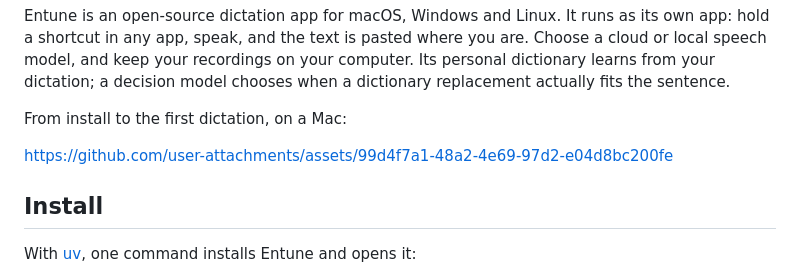
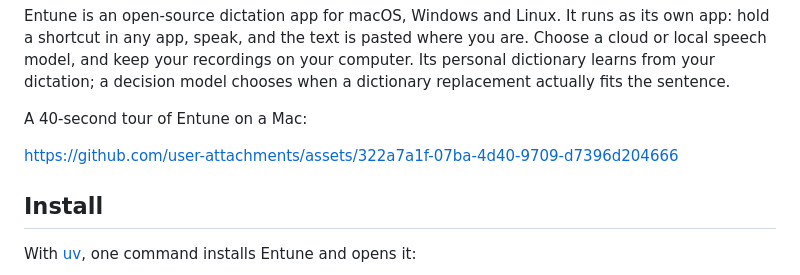
Before and after one commit to eandualem/entune, a Markdown page: README.md, the part around the change. Drawn GitHub-style.

Commit message:
docs: the README shows the 0.3.0 tour video
Replaces the install-to-first-dictation video with a 40-second tour of
0.3.0 (decision model, dictionary, suggestions, other dictation apps,
drop to transcribe, anonymous mode, local models and keys), already
public on X and LinkedIn. Only one video is kept.

Pushed directly to develop and main with no review round, at the owner's
explicit instruction for this one change (relayed on 5 October: "we
don't want a review round for this ... tell it to directly push to
main"; on 6 October: "if develop is what others see, then develop is
what we need to update").

Co-Authored-By: Claude Opus 5.5 <noreply@anthropic.com>

```diff
--- a/README.md
+++ b/README.md
@@ -15,9 +15,9 @@ Choose a cloud or local speech model, and keep your recordings on your computer.
 Its personal dictionary learns from your dictation; a decision model chooses
 when a dictionary replacement actually fits the sentence.
 
-From install to the first dictation, on a Mac:
+A 40-second tour of Entune on a Mac:
 
-https://github.com/user-attachments/assets/99d4f7a1-48a2-4e69-97d2-e04d8bc200fe
+https://github.com/user-attachments/assets/322a7a1f-07ba-4d40-9709-d7396d204666
 
 ## Install
 
```
